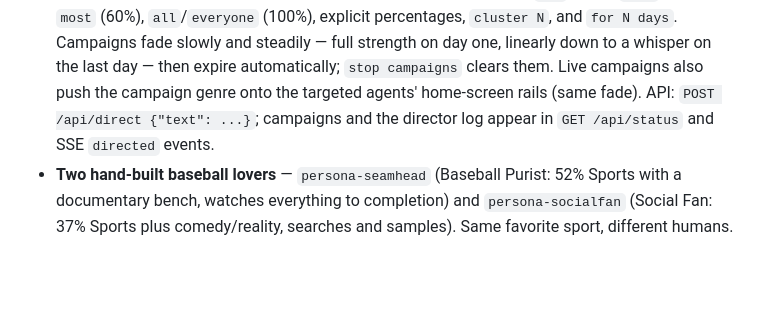
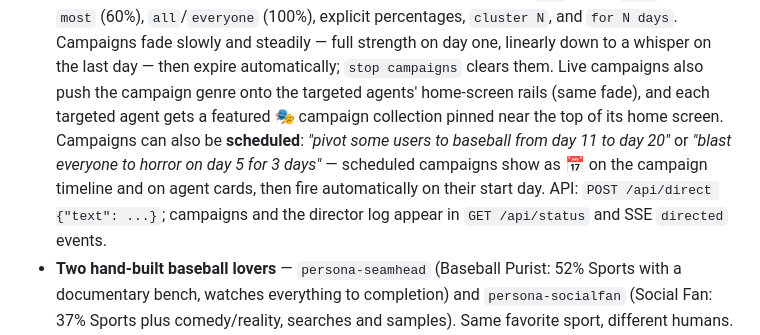
Before and after one commit to bandalok/synth-farm, a Markdown page: live_demo/README.md, the part around the change. Rendered like a GitHub page; blank space fills up the shorter version.

Commit message:
Campaign collections, campaign timeline, scheduled campaigns with preset chips, sci-fi anchor pair

```diff
--- a/live_demo/README.md
+++ b/live_demo/README.md
@@ -55,7 +55,12 @@ which is already in `requirements.txt`. Works on Python 3.9+.
   and `for N days`. Campaigns fade slowly and steadily — full strength on day
   one, linearly down to a whisper on the last day — then expire automatically;
   `stop campaigns` clears them. Live campaigns also push the campaign genre
-  onto the targeted agents' home-screen rails (same fade). API: `POST /api/direct {"text": ...}`;
+  onto the targeted agents' home-screen rails (same fade), and each targeted
+  agent gets a featured 🎭 campaign collection pinned near the top of its
+  home screen. Campaigns can also be **scheduled**: *"pivot some users to
+  baseball from day 11 to day 20"* or *"blast everyone to horror on day 5
+  for 3 days"* — scheduled campaigns show as 📅 on the campaign timeline
+  and on agent cards, then fire automatically on their start day. API: `POST /api/direct {"text": ...}`;
   campaigns and the director log appear in `GET /api/status` and SSE
   `directed` events.
 - **Two hand-built baseball lovers** — `persona-seamhead` (Baseball Purist:
```
